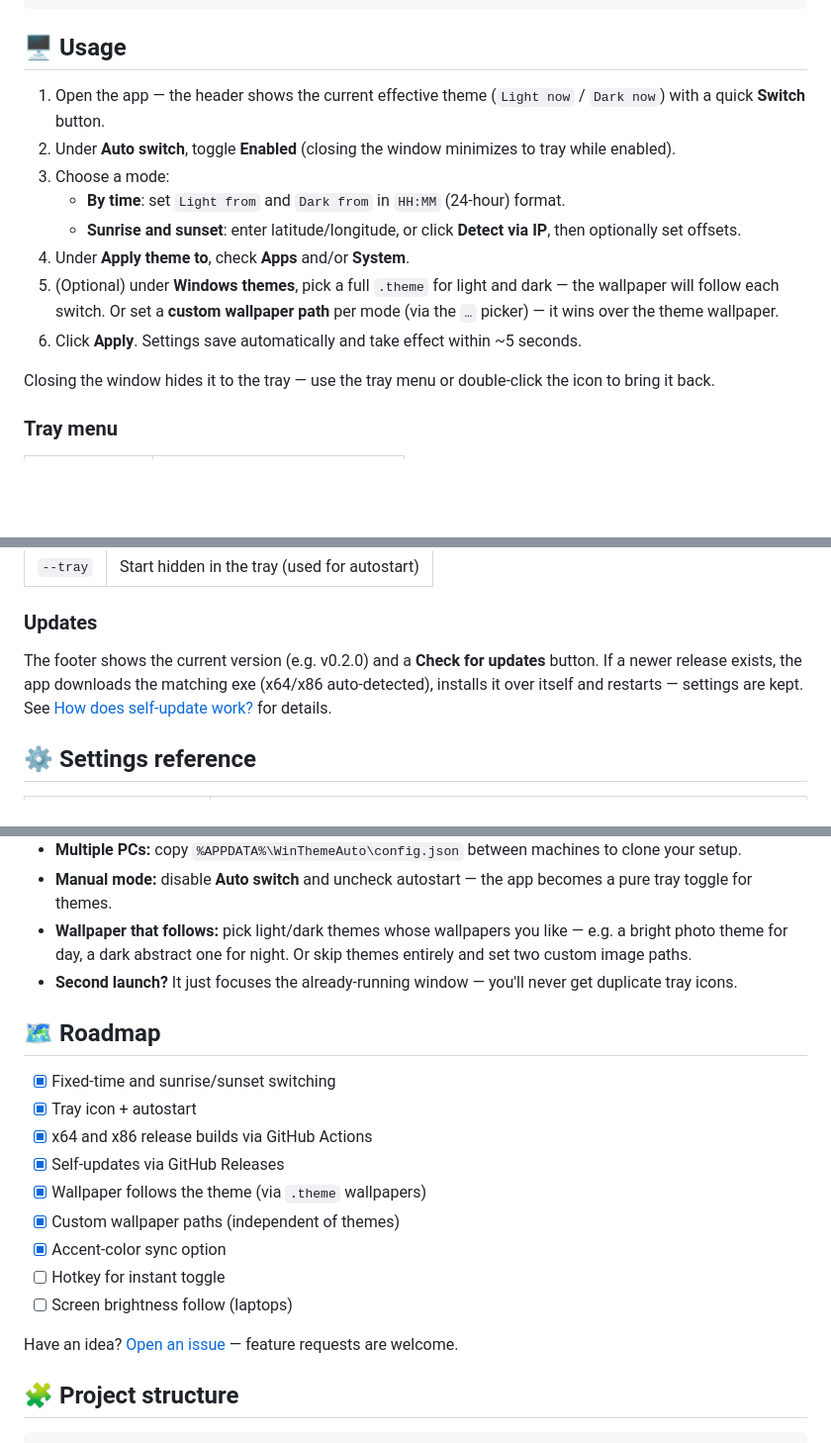
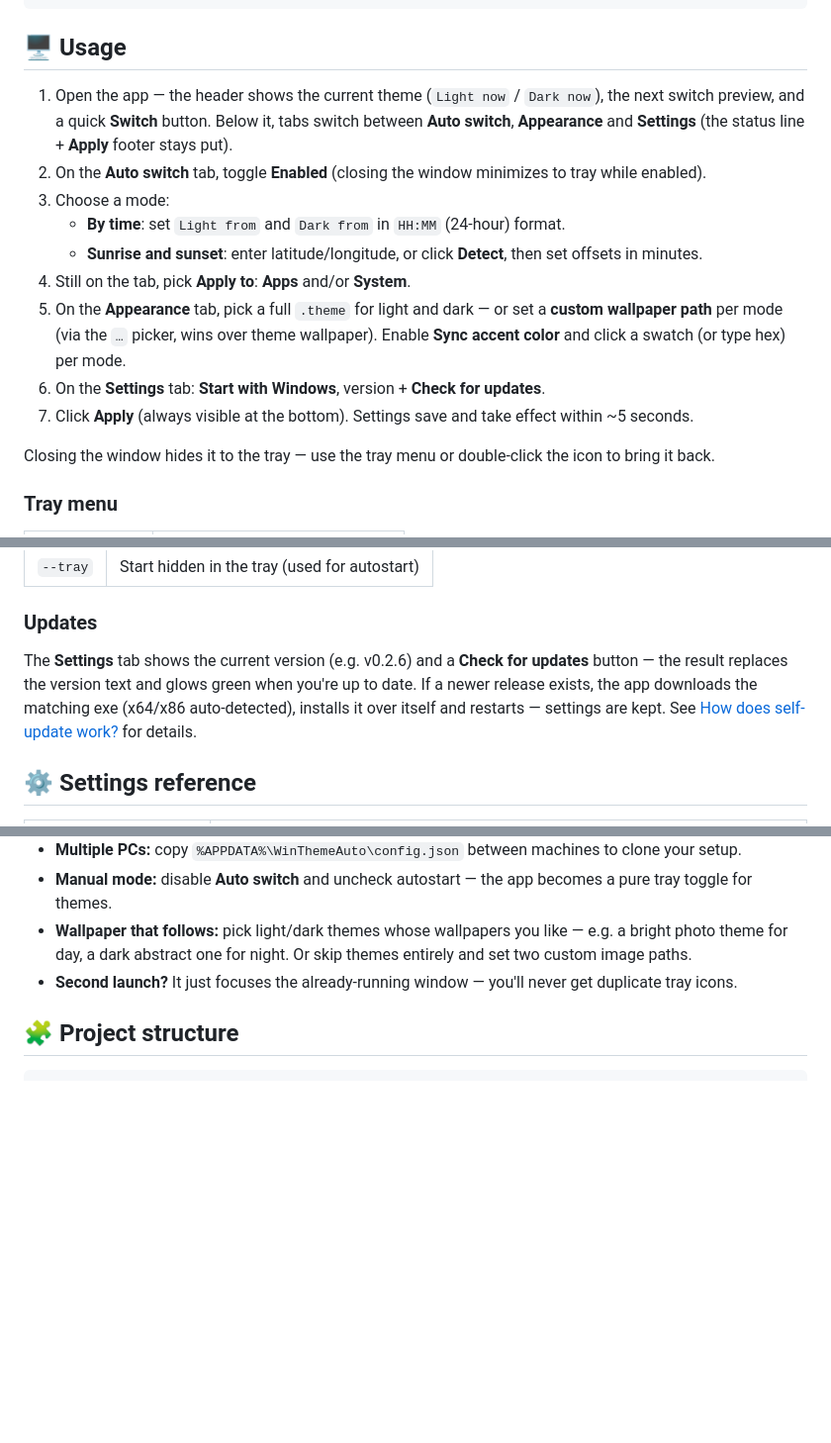
Before and after one commit to alnyx-dev/WinThemeAuto, a Markdown page: README.md, 3 parts joined by grey strips. Shown at 99% size. Rendered like a GitHub page; blank space fills up the shorter version.

Commit message:
docs(readme): tabs usage, no roadmap, synced with v0.2.6 UI

```diff
--- a/README.md
+++ b/README.md
@@ -97,14 +96,15 @@ cargo test
 
 ## 🖥️ Usage
 
-1. Open the app — the header shows the current effective theme (`Light now` / `Dark now`) with a quick **Switch** button.
-2. Under **Auto switch**, toggle **Enabled** (closing the window minimizes to tray while enabled).
+1. Open the app — the header shows the current theme (`Light now` / `Dark now`), the next switch preview, and a quick **Switch** button. Below it, tabs switch between **Auto switch**, **Appearance** and **Settings** (the status line + **Apply** footer stays put).
+2. On the **Auto switch** tab, toggle **Enabled** (closing the window minimizes to tray while enabled).
 3. Choose a mode:
    - **By time**: set `Light from` and `Dark from` in `HH:MM` (24-hour) format.
-   - **Sunrise and sunset**: enter latitude/longitude, or click **Detect via IP**, then optionally set offsets.
-4. Under **Apply theme to**, check **Apps** and/or **System**.
-5. (Optional) under **Windows themes**, pick a full `.theme` for light and dark — the wallpaper will follow each switch. Or set a **custom wallpaper path** per mode (via the `…` picker) — it wins over the theme wallpaper.
-6. Click **Apply**. Settings save automatically and take effect within ~5 seconds.
+   - **Sunrise and sunset**: enter latitude/longitude, or click **Detect**, then set offsets in minutes.
+4. Still on the tab, pick **Apply to**: **Apps** and/or **System**.
+5. On the **Appearance** tab, pick a full `.theme` for light and dark — or set a **custom wallpaper path** per mode (via the `…` picker, wins over theme wallpaper). Enable **Sync accent color** and click a swatch (or type hex) per mode.
+6. On the **Settings** tab: **Start with Windows**, version + **Check for updates**.
+7. Click **Apply** (always visible at the bottom). Settings save and take effect within ~5 seconds.
 
 Closing the window hides it to the tray — use the tray menu or double-click the icon to bring it back.
 
@@ -130,7 +130,7 @@ WinThemeAuto-x64.exe [--tray]
 
 ### Updates
 
-The footer shows the current version (e.g. v0.2.0) and a **Check for updates** button. If a newer release exists, the app downloads the matching exe (x64/x86 auto-detected), installs it over itself and restarts — settings are kept. See [How does self-update work?](#-faq) for details.
+The **Settings** tab shows the current version (e.g. v0.2.6) and a **Check for updates** button — the result replaces the version text and glows green when you're up to date. If a newer release exists, the app downloads the matching exe (x64/x86 auto-detected), installs it over itself and restarts — settings are kept. See [How does self-update work?](#-faq) for details.
 
 ## ⚙️ Settings reference
 
@@ -222,20 +222,6 @@ Notes:
 - **Manual mode:** disable **Auto switch** and uncheck autostart — the app becomes a pure tray toggle for themes.
 - **Wallpaper that follows:** pick light/dark themes whose wallpapers you like — e.g. a bright photo theme for day, a dark abstract one for night. Or skip themes entirely and set two custom image paths.
 - **Second launch?** It just focuses the already-running window — you'll never get duplicate tray icons.
-
-## 🗺️ Roadmap
-
-- [x] Fixed-time and sunrise/sunset switching
-- [x] Tray icon + autostart
-- [x] x64 and x86 release builds via GitHub Actions
-- [x] Self-updates via GitHub Releases
-- [x] Wallpaper follows the theme (via `.theme` wallpapers)
-- [x] Custom wallpaper paths (independent of themes)
-- [x] Accent-color sync option
-- [ ] Hotkey for instant toggle
-- [ ] Screen brightness follow (laptops)
-
-Have an idea? [Open an issue](https://github.com/alnyx-dev/WinThemeAuto/issues) — feature requests are welcome.
 
 ## 🧩 Project structure
 
```
Also changed, not shown: other parts of README.md (+4 -5 lines).
